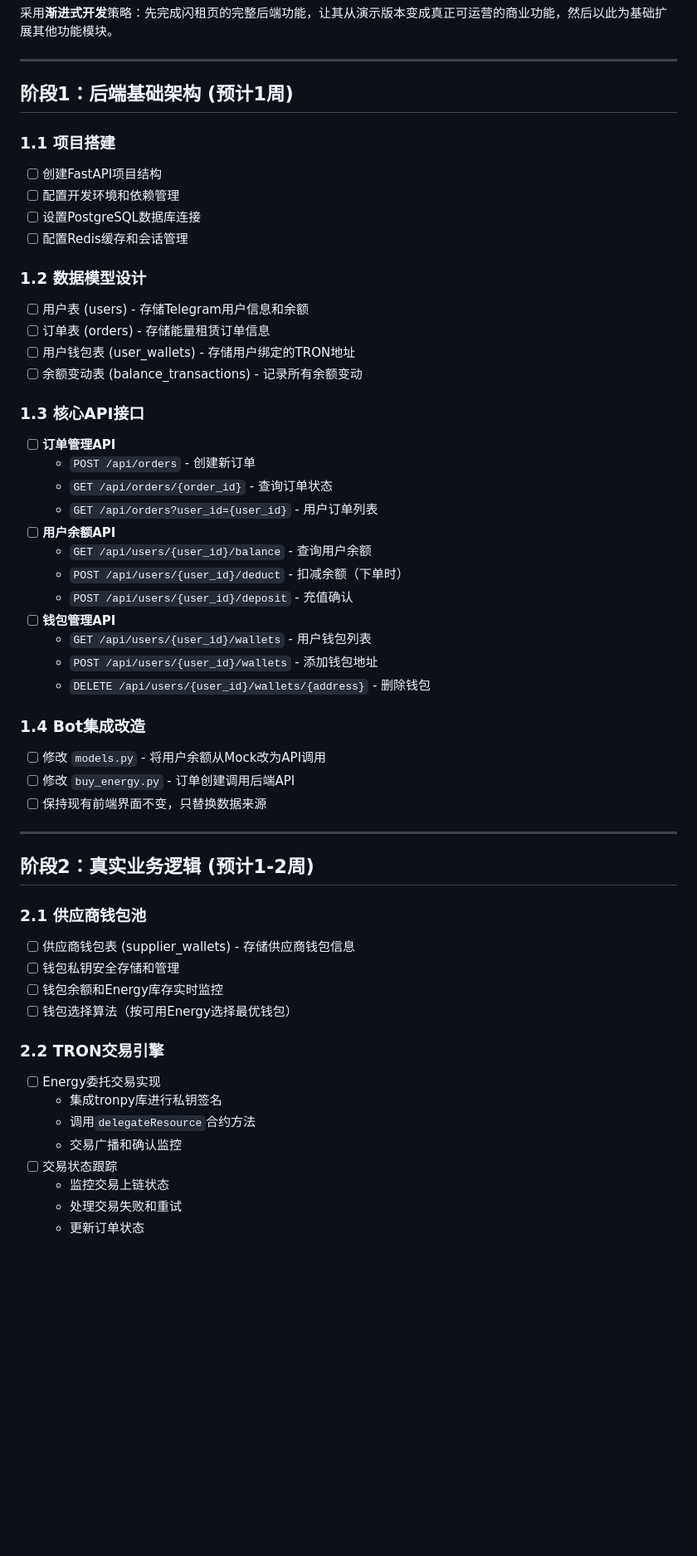
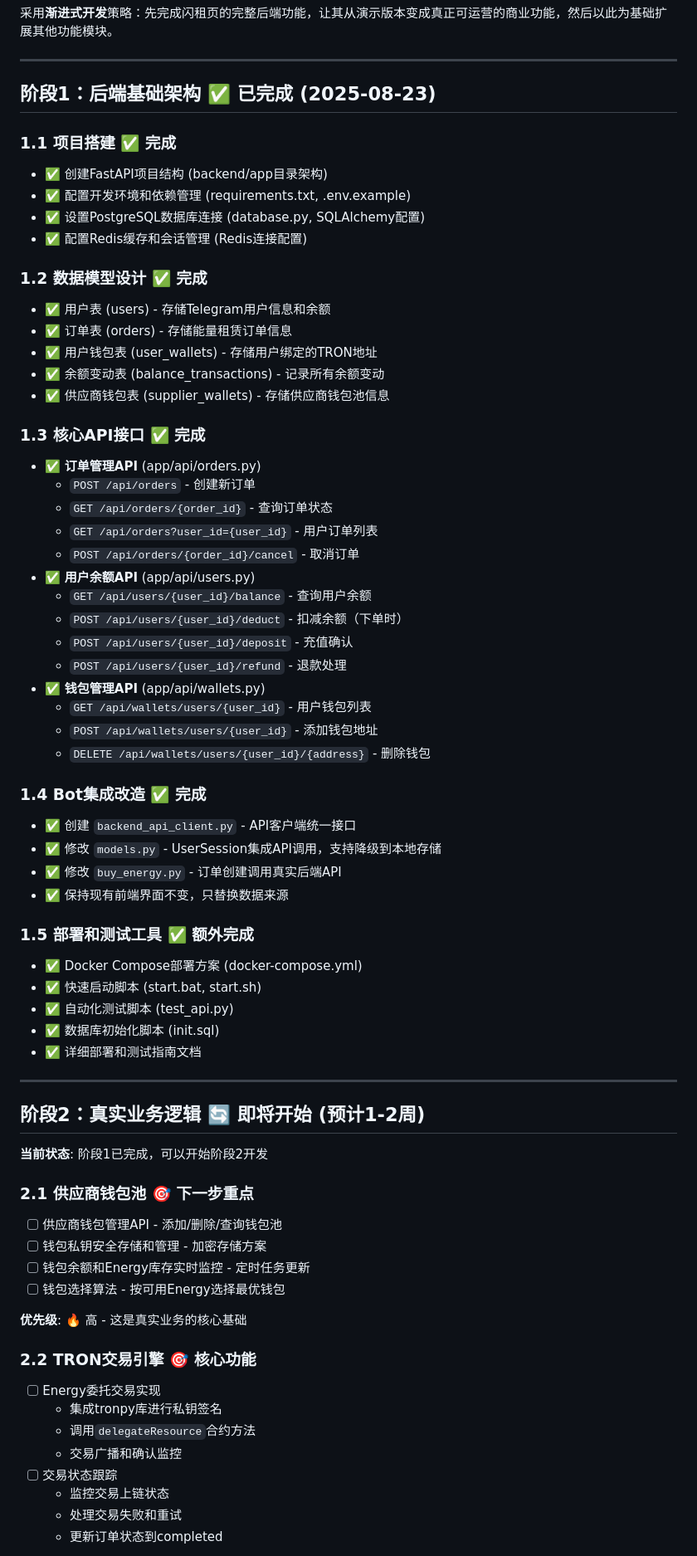
Before and after one commit to Londonplane/trx-bot, a Markdown page: docs/闪租页后端开发计划.md, the part around one of its changes. Shown at 83% size. Drawn GitHub-style; blank space fills up the shorter version.

```diff
--- a/docs/闪租页后端开发计划.md
+++ b/docs/闪租页后端开发计划.md
@@ -6,50 +6,65 @@
 
 ---
 
-## 阶段1：后端基础架构 (预计1周)
+## 阶段1：后端基础架构 ✅ 已完成 (2025-08-23)
 
-### 1.1 项目搭建
-- [ ] 创建FastAPI项目结构
-- [ ] 配置开发环境和依赖管理
-- [ ] 设置PostgreSQL数据库连接
-- [ ] 配置Redis缓存和会话管理
+### 1.1 项目搭建 ✅ 完成
+- ✅ 创建FastAPI项目结构 (backend/app目录架构)
+- ✅ 配置开发环境和依赖管理 (requirements.txt, .env.example)
+- ✅ 设置PostgreSQL数据库连接 (database.py, SQLAlchemy配置)
+- ✅ 配置Redis缓存和会话管理 (Redis连接配置)
 
-### 1.2 数据模型设计
-- [ ] 用户表 (users) - 存储Telegram用户信息和余额
-- [ ] 订单表 (orders) - 存储能量租赁订单信息
-- [ ] 用户钱包表 (user_wallets) - 存储用户绑定的TRON地址
-- [ ] 余额变动表 (balance_transactions) - 记录所有余额变动
+### 1.2 数据模型设计 ✅ 完成
+- ✅ 用户表 (users) - 存储Telegram用户信息和余额
+- ✅ 订单表 (orders) - 存储能量租赁订单信息
+- ✅ 用户钱包表 (user_wallets) - 存储用户绑定的TRON地址
+- ✅ 余额变动表 (balance_transactions) - 记录所有余额变动
+- ✅ 供应商钱包表 (supplier_wallets) - 存储供应商钱包池信息
 
-### 1.3 核心API接口
-- [ ] **订单管理API**
+### 1.3 核心API接口 ✅ 完成
+- ✅ **订单管理API** (app/api/orders.py)
   - `POST /api/orders` - 创建新订单
   - `GET /api/orders/{order_id}` - 查询订单状态
   - `GET /api/orders?user_id={user_id}` - 用户订单列表
-- [ ] **用户余额API**
+  - `POST /api/orders/{order_id}/cancel` - 取消订单
+- ✅ **用户余额API** (app/api/users.py)
   - `GET /api/users/{user_id}/balance` - 查询用户余额
   - `POST /api/users/{user_id}/deduct` - 扣减余额（下单时）
   - `POST /api/users/{user_id}/deposit` - 充值确认
-- [ ] **钱包管理API**
-  - `GET /api/users/{user_id}/wallets` - 用户钱包列表
-  - `POST /api/users/{user_id}/wallets` - 添加钱包地址
-  - `DELETE /api/users/{user_id}/wallets/{address}` - 删除钱包
+  - `POST /api/users/{user_id}/refund` - 退款处理
+- ✅ **钱包管理API** (app/api/wallets.py)
+  - `GET /api/wallets/users/{user_id}` - 用户钱包列表
+  - `POST /api/wallets/users/{user_id}` - 添加钱包地址
+  - `DELETE /api/wallets/users/{user_id}/{address}` - 删除钱包
 
-### 1.4 Bot集成改造
-- [ ] 修改 `models.py` - 将用户余额从Mock改为API调用
-- [ ] 修改 `buy_energy.py` - 订单创建调用后端API
-- [ ] 保持现有前端界面不变，只替换数据来源
+### 1.4 Bot集成改造 ✅ 完成
+- ✅ 创建 `backend_api_client.py` - API客户端统一接口
+- ✅ 修改 `models.py` - UserSession集成API调用，支持降级到本地存储
+- ✅ 修改 `buy_energy.py` - 订单创建调用真实后端API
+- ✅ 保持现有前端界面不变，只替换数据来源
+
+### 1.5 部署和测试工具 ✅ 额外完成
+- ✅ Docker Compose部署方案 (docker-compose.yml)
+- ✅ 快速启动脚本 (start.bat, start.sh)
+- ✅ 自动化测试脚本 (test_api.py)
+- ✅ 数据库初始化脚本 (init.sql)
+- ✅ 详细部署和测试指南文档
 
 ---
 
-## 阶段2：真实业务逻辑 (预计1-2周)
+## 阶段2：真实业务逻辑 🔄 即将开始 (预计1-2周)
 
-### 2.1 供应商钱包池
-- [ ] 供应商钱包表 (supplier_wallets) - 存储供应商钱包信息
-- [ ] 钱包私钥安全存储和管理
-- [ ] 钱包余额和Energy库存实时监控
-- [ ] 钱包选择算法（按可用Energy选择最优钱包）
+**当前状态**: 阶段1已完成，可以开始阶段2开发
 
-### 2.2 TRON交易引擎
+### 2.1 供应商钱包池 🎯 下一步重点
+- [ ] 供应商钱包管理API - 添加/删除/查询钱包池
+- [ ] 钱包私钥安全存储和管理 - 加密存储方案
+- [ ] 钱包余额和Energy库存实时监控 - 定时任务更新
+- [ ] 钱包选择算法 - 按可用Energy选择最优钱包
+
+**优先级**: 🔥 高 - 这是真实业务的核心基础
+
+### 2.2 TRON交易引擎 🎯 核心功能
 - [ ] Energy委托交易实现
   - 集成tronpy库进行私钥签名
   - 调用`delegateResource`合约方法
@@ -57,5 +72,5 @@
 - [ ] 交易状态跟踪
   - 监控交易上链状态
   - 处理交易失败和重试
-  - 更新订单状态
+  - 更新订单状态到completed
 
```
Also changed, not shown: other parts of docs/闪租页后端开发计划.md (+94 -11 lines).
